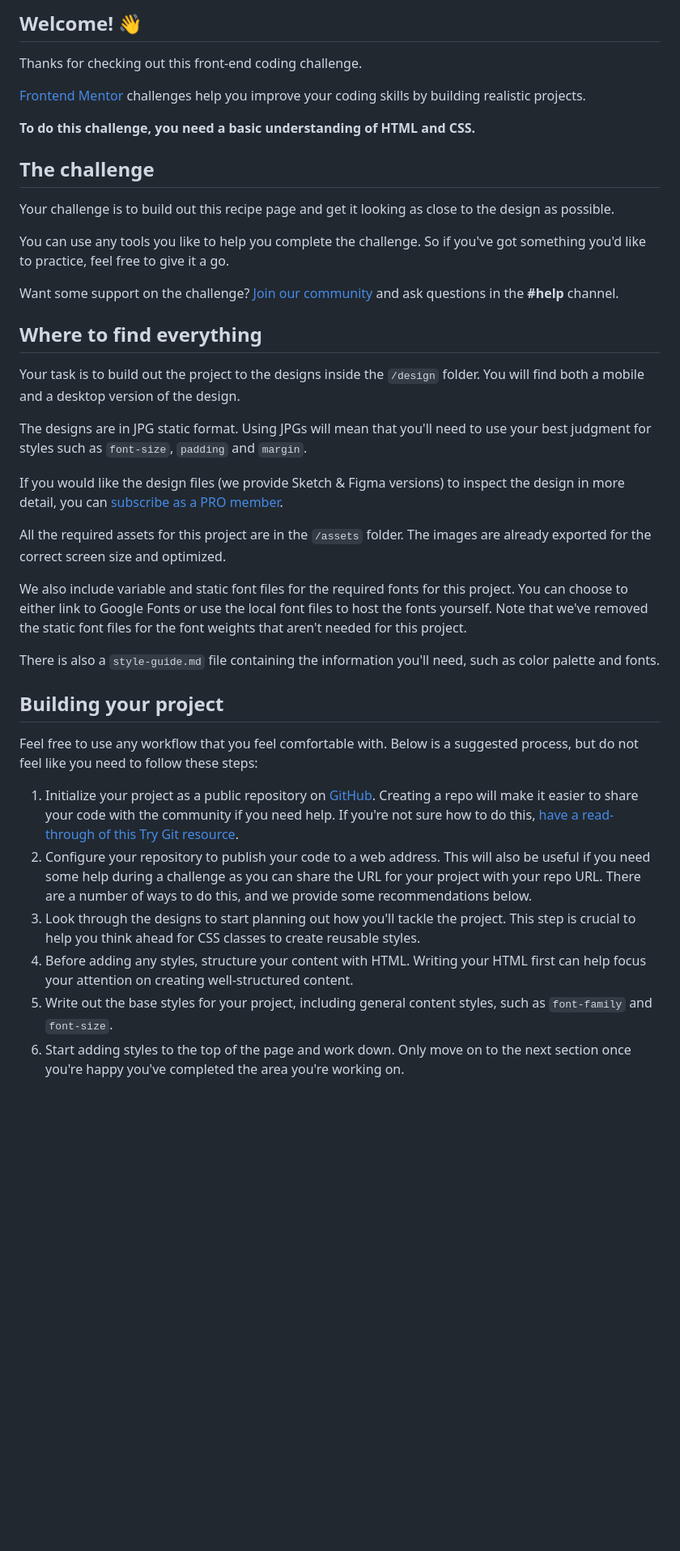
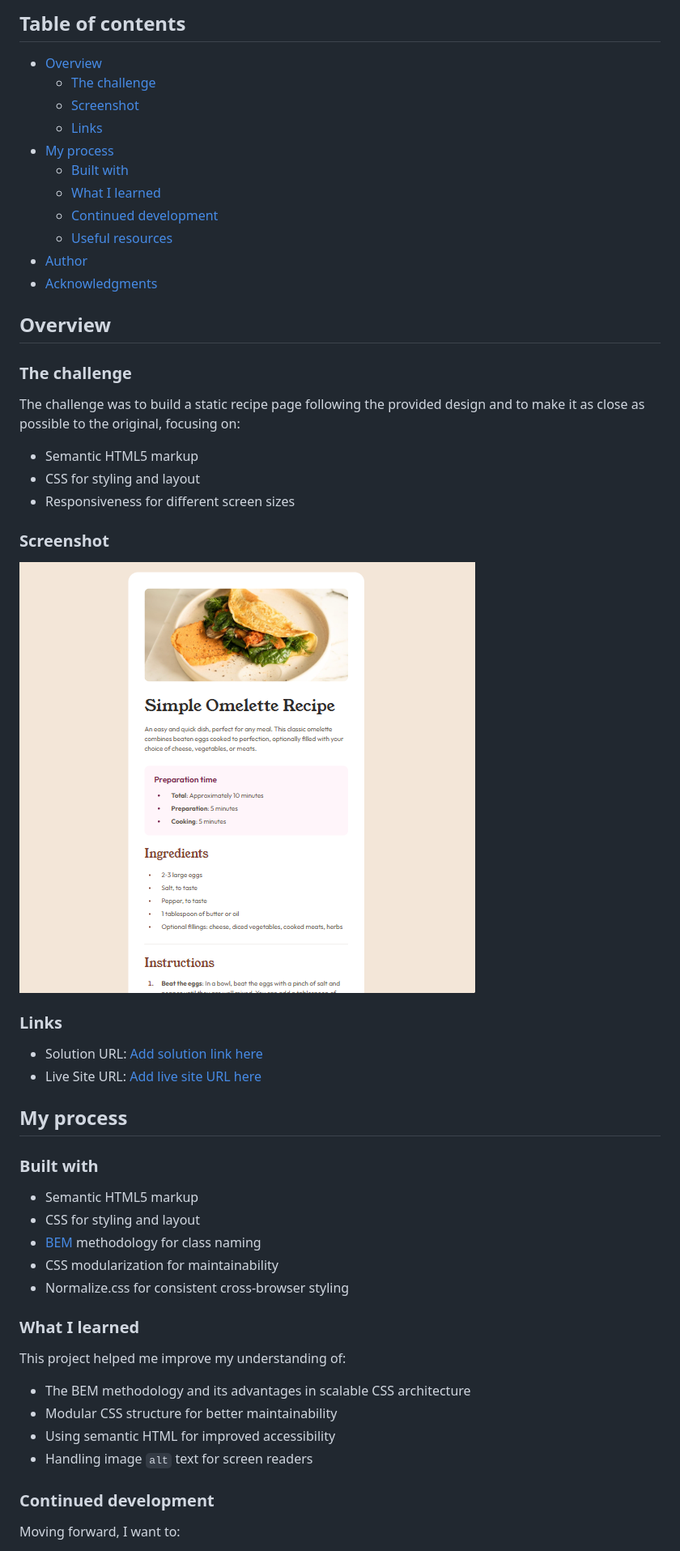
Before and after one commit to bastianrecr/recipe-page-fm, a Markdown page: README.md, the part around the change printed below. Shown: that part at 81% size. Drawn GitHub-style; pictures changed too: assets/images/screenshot.png (added); blank space fills up the shorter version.

```diff
--- a/README.md
+++ b/README.md
@@ -4,42 +4,57 @@
 
-## Welcome! 👋
+## Table of contents
 
-Thanks for checking out this front-end coding challenge.
+- [Overview](#overview)
+  - [The challenge](#the-challenge)
+  - [Screenshot](#screenshot)
+  - [Links](#links)
+- [My process](#my-process)
+  - [Built with](#built-with)
+  - [What I learned](#what-i-learned)
+  - [Continued development](#continued-development)
+  - [Useful resources](#useful-resources)
+- [Author](#author)
+- [Acknowledgments](#acknowledgments)
 
-[Frontend Mentor](https://www.frontendmentor.io) challenges help you improve your coding skills by building realistic projects.
+## Overview
 
-**To do this challenge, you need a basic understanding of HTML and CSS.**
+### The challenge
 
-## The challenge
+The challenge was to build a static recipe page following the provided design and to make it as close as possible to the original, focusing on:
 
-Your challenge is to build out this recipe page and get it looking as close to the design as possible.
+- Semantic HTML5 markup
+- CSS for styling and layout
+- Responsiveness for different screen sizes
 
-You can use any tools you like to help you complete the challenge. So if you've got something you'd like to practice, feel free to give it a go.
+### Screenshot
 
-Want some support on the challenge? [Join our community](https://www.frontendmentor.io/community) and ask questions in the **#help** channel.
+![Screenshot of the solution](./assets/images/screenshot.png)
 
-## Where to find everything
+### Links
 
-Your task is to build out the project to the designs inside the `/design` folder. You will find both a mobile and a desktop version of the design.
+- Solution URL: [Add solution link here](#)
+- Live Site URL: [Add live site URL here](#)
 
-The designs are in JPG static format. Using JPGs will mean that you'll need to use your best judgment for styles such as `font-size`, `padding` and `margin`.
+## My process
 
-If you would like the design files (we provide Sketch & Figma versions) to inspect the design in more detail, you can [subscribe as a PRO member](https://www.frontendmentor.io/pro).
+### Built with
 
-All the required assets for this project are in the `/assets` folder. The images are already exported for the correct screen size and optimized.
+- Semantic HTML5 markup
+- CSS for styling and layout
+- [BEM](https://getbem.com/) methodology for class naming
+- CSS modularization for maintainability
+- Normalize.css for consistent cross-browser styling
 
-We also include variable and static font files for the required fonts for this project. You can choose to either link to Google Fonts or use the local font files to host the fonts yourself. Note that we've removed the static font files for the font weights that aren't needed for this project.
+### What I learned
 
-There is also a `style-guide.md` file containing the information you'll need, such as color palette and fonts.
+This project helped me improve my understanding of:
 
-## Building your project
+- The BEM methodology and its advantages in scalable CSS architecture
+- Modular CSS structure for better maintainability
+- Using semantic HTML for improved accessibility
+- Handling image `alt` text for screen readers
 
-Feel free to use any workflow that you feel comfortable with. Below is a suggested process, but do not feel like you need to follow these steps:
+### Continued development
 
-1. Initialize your project as a public repository on [GitHub](https://github.com/). Creating a repo will make it easier to share your code with the community if you need help. If you're not sure how to do this, [have a read-through of this Try Git resource](https://try.github.io/).
-2. Configure your repository to publish your code to a web address. This will also be useful if you need some help during a challenge as you can share the URL for your project with your repo URL. There are a number of ways to do this, and we provide some recommendations below.
-3. Look through the designs to start planning out how you'll tackle the project. This step is crucial to help you think ahead for CSS classes to create reusable styles.
-4. Before adding any styles, structure your content with HTML. Writing your HTML first can help focus your attention on creating well-structured content.
-5. Write out the base styles for your project, including general content styles, such as `font-family` and `font-size`.
-6. Start adding styles to the top of the page and work down. Only move on to the next section once you're happy you've completed the area you're working on.
+Moving forward, I want to:
 
```
Also changed, not shown: other parts of README.md (+14 -40 lines), README-template.md (deleted, +0 -104 lines).
